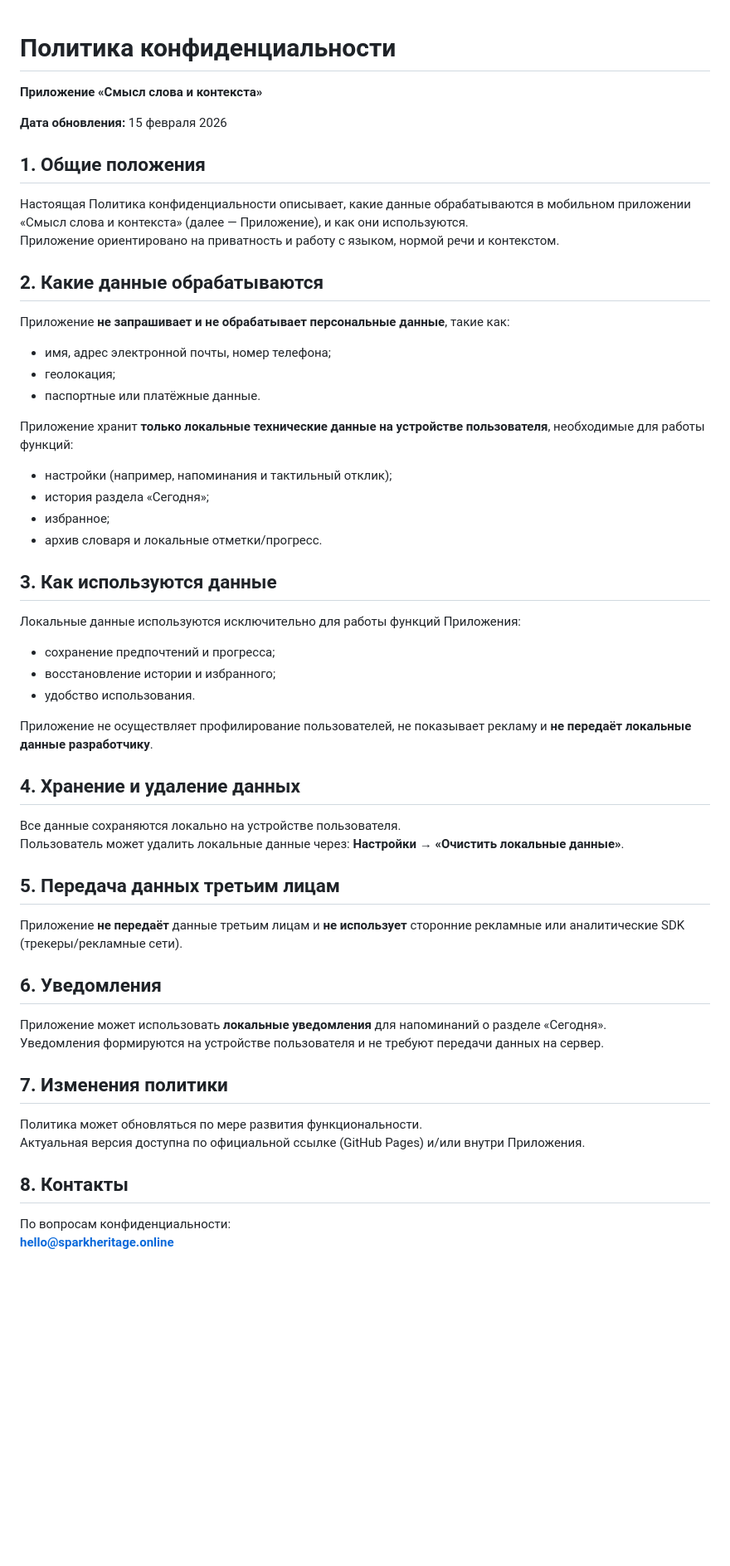
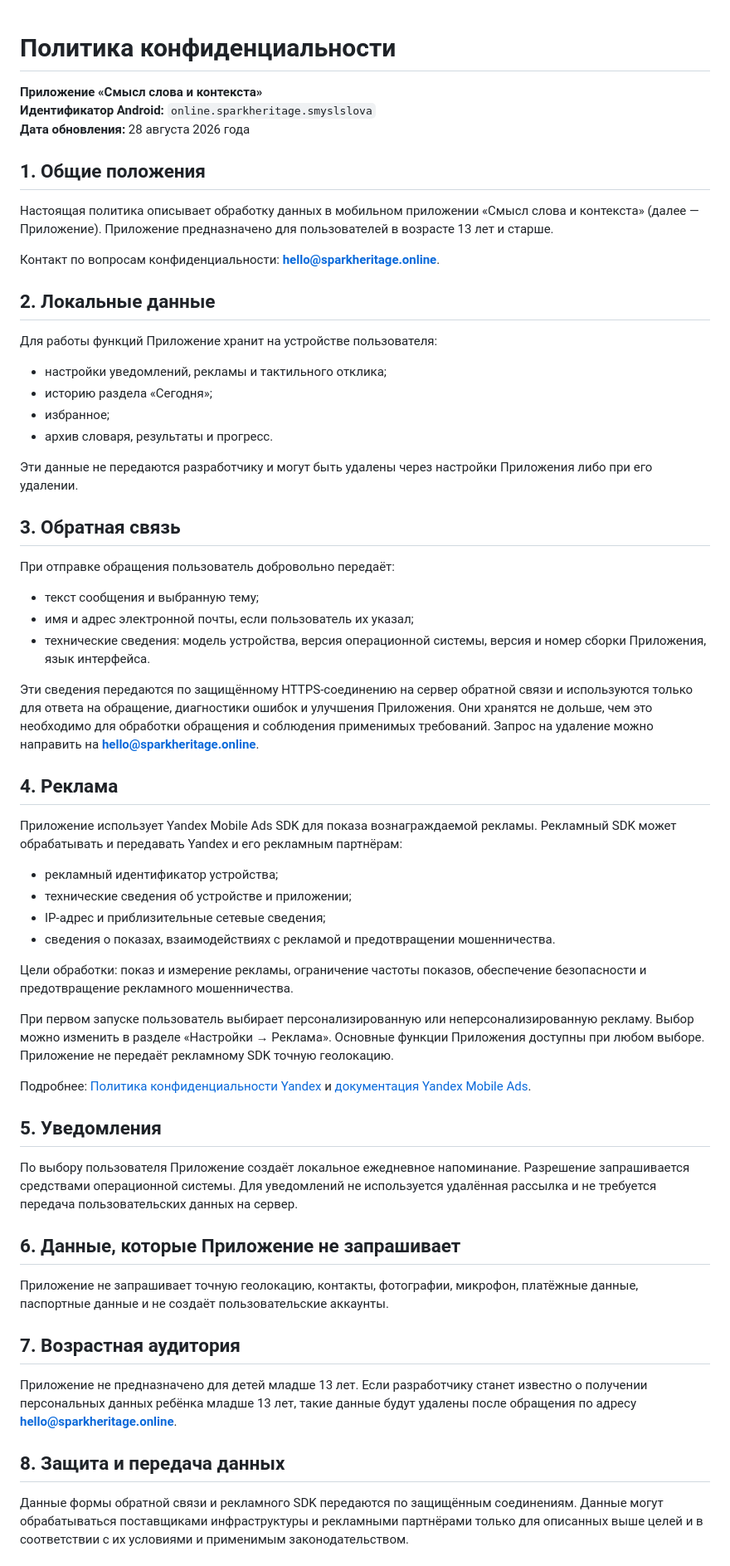
Before and after one commit to spark-privacy/smysl-slova-privacy, a Markdown page: README.md, the part around one of its changes. Shown at 83% size. Drawn GitHub-style; blank space fills up the shorter version.

Commit message:
Revise privacy policy and data handling sections
Updated privacy policy to reflect changes in data handling and advertising practices.

```diff
--- a/README.md
+++ b/README.md
@@ -1,47 +1,64 @@
 # Политика конфиденциальности
+
 **Приложение «Смысл слова и контекста»**
-
-**Дата обновления:** 15 февраля 2026
+**Идентификатор Android:** `online.sparkheritage.smyslslova`
+**Дата обновления:** 28 августа 2026 года
 
 ## 1. Общие положения
-Настоящая Политика конфиденциальности описывает, какие данные обрабатываются в мобильном приложении «Смысл слова и контекста» (далее — Приложение), и как они используются.
-Приложение ориентировано на приватность и работу с языком, нормой речи и контекстом.
 
-## 2. Какие данные обрабатываются
-Приложение **не запрашивает и не обрабатывает персональные данные**, такие как:
-- имя, адрес электронной почты, номер телефона;
-- геолокация;
-- паспортные или платёжные данные.
+Настоящая политика описывает обработку данных в мобильном приложении «Смысл слова и контекста» (далее — Приложение). Приложение предназначено для пользователей в возрасте 13 лет и старше.
 
-Приложение хранит **только локальные технические данные на устройстве пользователя**, необходимые для работы функций:
-- настройки (например, напоминания и тактильный отклик);
-- история раздела «Сегодня»;
+Контакт по вопросам конфиденциальности: **hello@sparkheritage.online**.
+
+## 2. Локальные данные
+
+Для работы функций Приложение хранит на устройстве пользователя:
+
+- настройки уведомлений, рекламы и тактильного отклика;
+- историю раздела «Сегодня»;
 - избранное;
-- архив словаря и локальные отметки/прогресс.
+- архив словаря, результаты и прогресс.
 
-## 3. Как используются данные
-Локальные данные используются исключительно для работы функций Приложения:
-- сохранение предпочтений и прогресса;
-- восстановление истории и избранного;
-- удобство использования.
+Эти данные не передаются разработчику и могут быть удалены через настройки Приложения либо при его удалении.
 
-Приложение не осуществляет профилирование пользователей, не показывает рекламу и **не передаёт локальные данные разработчику**.
+## 3. Обратная связь
 
-## 4. Хранение и удаление данных
-Все данные сохраняются локально на устройстве пользователя.
-Пользователь может удалить локальные данные через: **Настройки → «Очистить локальные данные»**.
+При отправке обращения пользователь добровольно передаёт:
 
-## 5. Передача данных третьим лицам
-Приложение **не передаёт** данные третьим лицам и **не использует** сторонние рекламные или аналитические SDK (трекеры/рекламные сети).
+- текст сообщения и выбранную тему;
+- имя и адрес электронной почты, если пользователь их указал;
+- технические сведения: модель устройства, версия операционной системы, версия и номер сборки Приложения, язык интерфейса.
 
-## 6. Уведомления
-Приложение может использовать **локальные уведомления** для напоминаний о разделе «Сегодня».
-Уведомления формируются на устройстве пользователя и не требуют передачи данных на сервер.
+Эти сведения передаются по защищённому HTTPS-соединению на сервер обратной связи и используются только для ответа на обращение, диагностики ошибок и улучшения Приложения. Они хранятся не дольше, чем это необходимо для обработки обращения и соблюдения применимых требований. Запрос на удаление можно направить на **hello@sparkheritage.online**.
 
-## 7. Изменения политики
-Политика может обновляться по мере развития функциональности.
-Актуальная версия доступна по официальной ссылке (GitHub Pages) и/или внутри Приложения.
+## 4. Реклама
 
-## 8. Контакты
-По вопросам конфиденциальности:
-**hello@sparkheritage.online**
+Приложение использует Yandex Mobile Ads SDK для показа вознаграждаемой рекламы. Рекламный SDK может обрабатывать и передавать Yandex и его рекламным партнёрам:
+
+- рекламный идентификатор устройства;
+- технические сведения об устройстве и приложении;
+- IP-адрес и приблизительные сетевые сведения;
+- сведения о показах, взаимодействиях с рекламой и предотвращении мошенничества.
+
+Цели обработки: показ и измерение рекламы, ограничение частоты показов, обеспечение безопасности и предотвращение рекламного мошенничества.
+
+При первом запуске пользователь выбирает персонализированную или неперсонализированную рекламу. Выбор можно изменить в разделе «Настройки → Реклама». Основные функции Приложения доступны при любом выборе. Приложение не передаёт рекламному SDK точную геолокацию.
+
+Подробнее: [Политика конфиденциальности Yandex](https://yandex.com/legal/confidential/) и [документация Yandex Mobile Ads](https://ads.yandex.com/helpcenter/en/dev/).
+
+## 5. Уведомления
+
+По выбору пользователя Приложение создаёт локальное ежедневное напоминание. Разрешение запрашивается средствами операционной системы. Для уведомлений не используется удалённая рассылка и не требуется передача пользовательских данных на сервер.
+
+## 6. Данные, которые Приложение не запрашивает
+
+Приложение не запрашивает точную геолокацию, контакты, фотографии, микрофон, платёжные данные, паспортные данные и не создаёт пользовательские аккаунты.
+
+## 7. Возрастная аудитория
+
+Приложение не предназначено для детей младше 13 лет. Если разработчику станет известно о получении персональных данных ребёнка младше 13 лет, такие данные будут удалены после обращения по адресу **hello@sparkheritage.online**.
+
+## 8. Защита и передача данных
+
+Данные формы обратной связи и рекламного SDK передаются по защищённым соединениям. Данные могут обрабатываться поставщиками инфраструктуры и рекламными партнёрами только для описанных выше целей и в соответствии с их условиями и применимым законодательством.
+
```
Also changed, not shown: other parts of README.md (+14 -0 lines).
